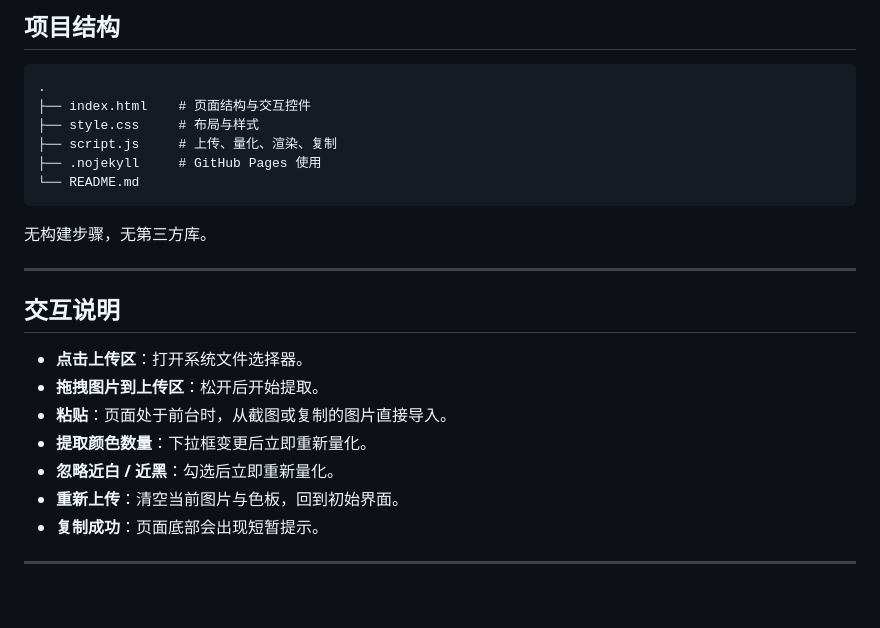
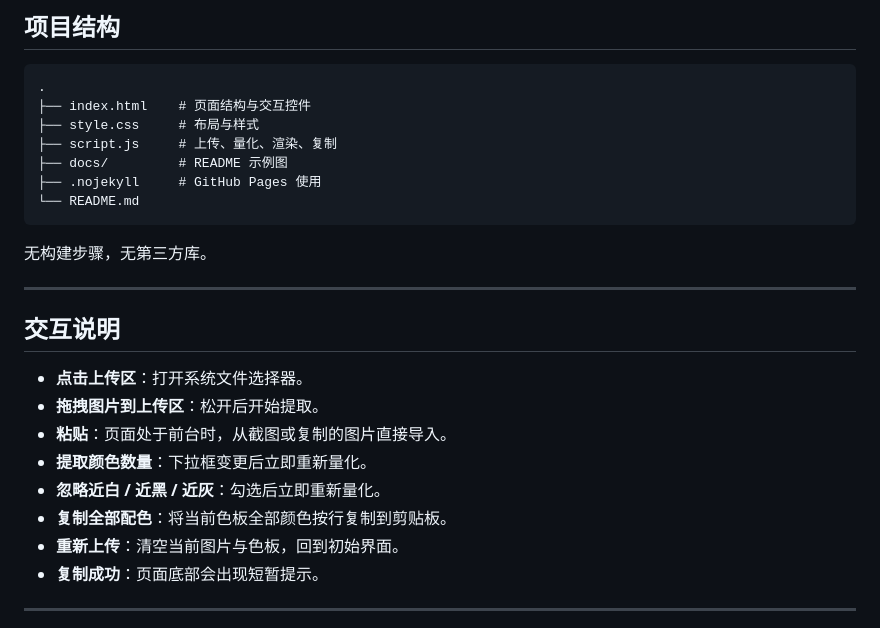
Before and after one commit to Wegene38/color-palette-extractor, a Markdown page: README.md, the part around one of its changes. GitHub-like rendering; blank space fills up the shorter version.

````diff
--- a/README.md
+++ b/README.md
@@ -106,6 +131,7 @@ python3 -m http.server 8080
 ├── index.html    # 页面结构与交互控件
 ├── style.css     # 布局与样式
 ├── script.js     # 上传、量化、渲染、复制
+├── docs/         # README 示例图
 ├── .nojekyll     # GitHub Pages 使用
 └── README.md
 ```
@@ -120,7 +146,8 @@ python3 -m http.server 8080
 - **拖拽图片到上传区**：松开后开始提取。
 - **粘贴**：页面处于前台时，从截图或复制的图片直接导入。
 - **提取颜色数量**：下拉框变更后立即重新量化。
-- **忽略近白 / 近黑**：勾选后立即重新量化。
+- **忽略近白 / 近黑 / 近灰**：勾选后立即重新量化。
+- **复制全部配色**：将当前色板全部颜色按行复制到剪贴板。
 - **重新上传**：清空当前图片与色板，回到初始界面。
 - **复制成功**：页面底部会出现短暂提示。
 
````
Also changed, not shown: other parts of README.md (+39 -14 lines), docs/example-input.png (added), docs/example-result.png (added), 4 other files.
